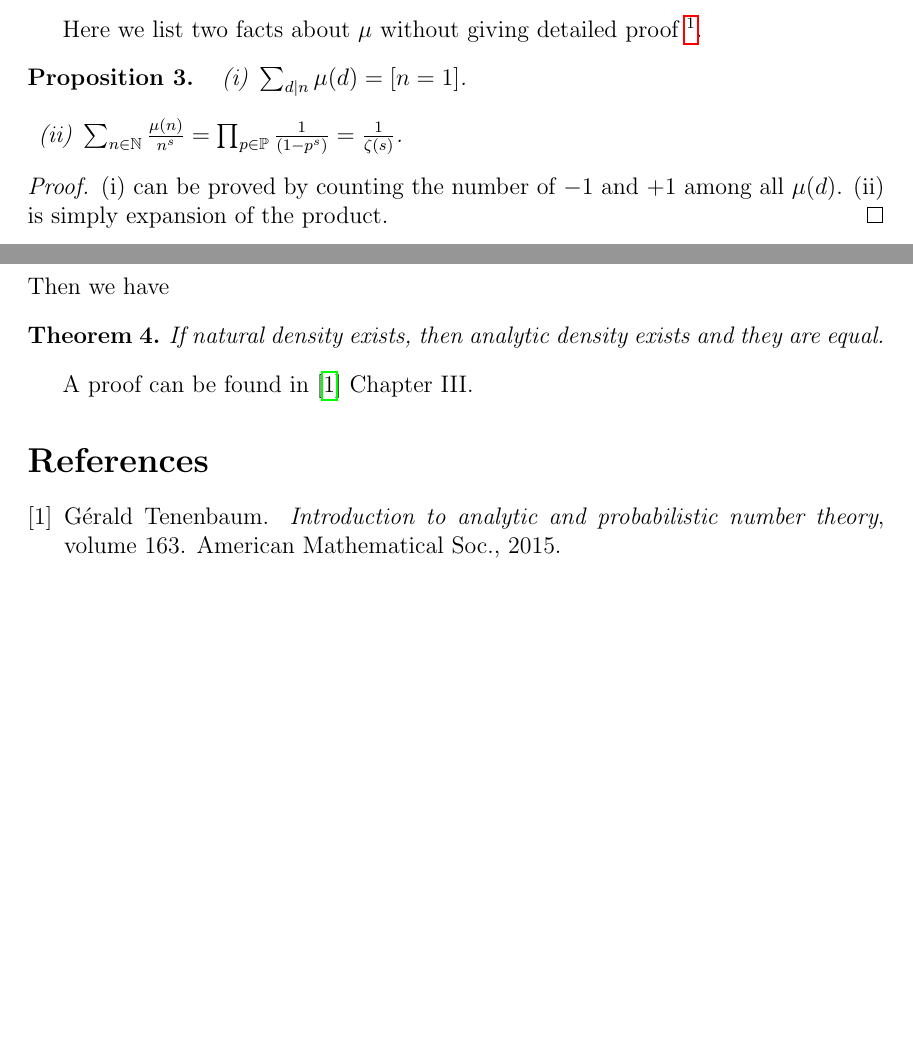
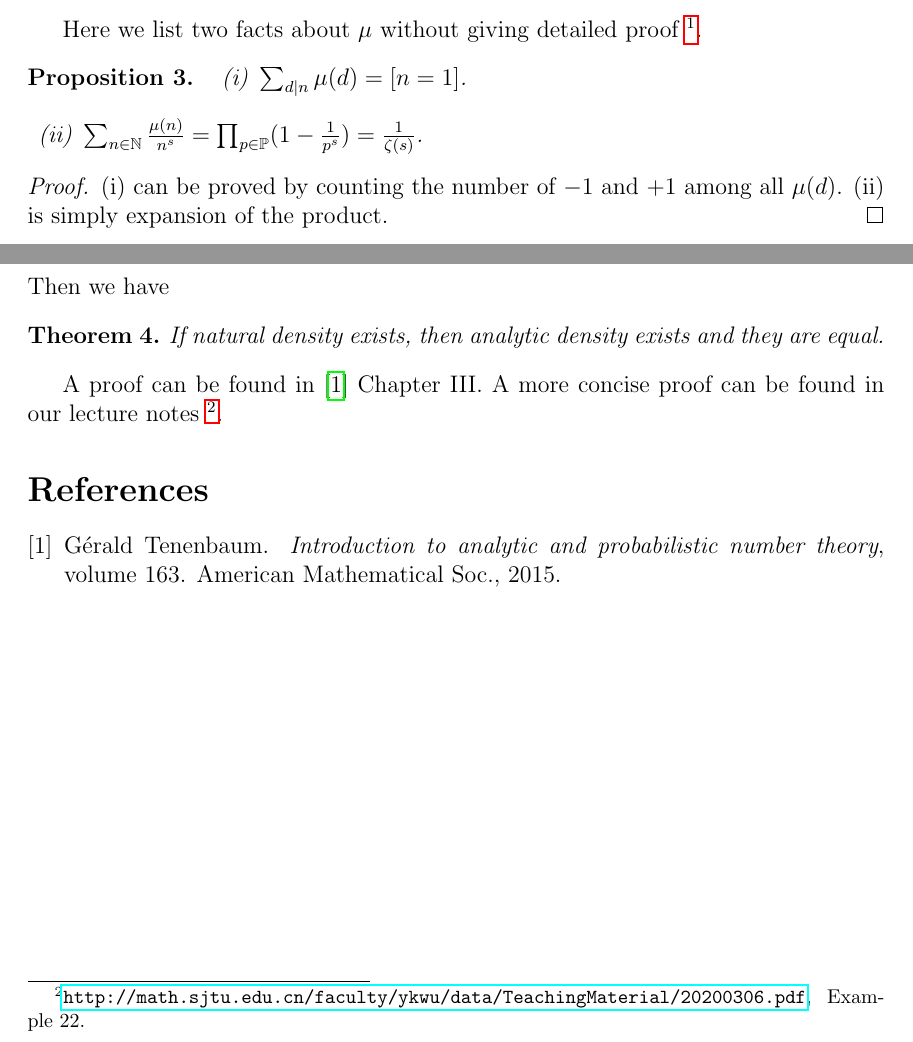
Before and after one commit to SJTU-ACM-Class-2018/lecture-notes-of-probability, a LaTeX document (Week6/E4.2-A disitribution on N related to zeta function-毛昕渝/E.4.2.tex): two parts of pages 3 and 4 of 4, joined at a grey line, cut so that both start at the same text, the shorter picture padded with empty space. Compiled offline with pdfLaTeX.

Commit message:
add a reference to previous lecture notes.

```diff
--- a/Week6/E4.2-A disitribution on N related to zeta function-毛昕渝/E.4.2.tex
+++ b/Week6/E4.2-A disitribution on N related to zeta function-毛昕渝/E.4.2.tex
@@ -153,7 +153,7 @@ More information can be found at
     \begin{enumerate}[(i)]
         \item $\sum_{d|n} \mu(d) = [n = 1]$.
         \item $\sum_{n \in \N} \frac{\mu(n)}{n^s}
-        = \prod_{p \in \PP} \frac{1}{(1 - p^{s})} = \frac{1}{\zeta(s)}$.
+        = \prod_{p \in \PP} (1 - \frac{1}{p^{s}}) = \frac{1}{\zeta(s)}$.
     \end{enumerate}
 \end{proposition}
 \begin{proof}
@@ -203,6 +203,8 @@ Now we are well-equipped to give the coup de grace.
         If natural density exists, then analytic density exists and they are equal.
     \end{theorem}
     A proof can be found in \cite{tenenbaum2015introduction} Chapter III.
+    A more concise proof can be found in our lecture notes
+    \footnote{\url{http://math.sjtu.edu.cn/faculty/ykwu/data/TeachingMaterial/20200306.pdf}, Example 22.}.
 \end{paragraph}
 
 \bibliographystyle{unsrt}
```
Also changed, not shown: Week6/E4.2-A disitribution on N related to zeta function-毛昕渝/E.4.2.pdf.
